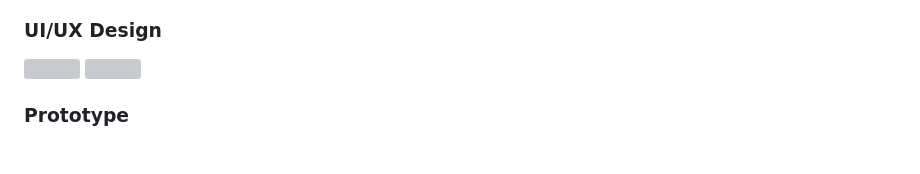
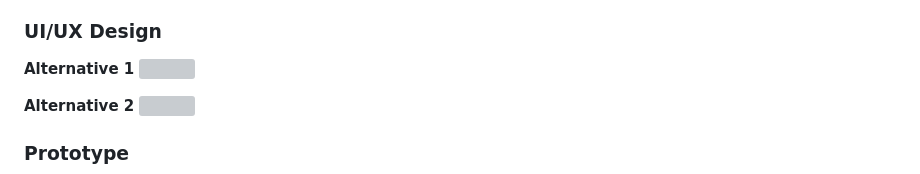
Before and after one commit to Yuna2011/10CT-Task-2, a Markdown page: Documentation.md, the part around the change. Drawn GitHub-style; blank space fills up the shorter version; grey boxes are pictures that could not be loaded.

Commit message:
Trying again

```diff
--- a/Documentation.md
+++ b/Documentation.md
@@ -123,7 +123,10 @@ The qualitative responses also showed that beginners are mainly confused about c
 
 
 ### UI/UX Design
+**Alternative 1**
 <img src="./images/design_1.png" width="700" height="auto">
+
+**Alternative 2**
 <img src="./images/design_2.png" width="700" height="auto">
 
 ### Prototype
```
